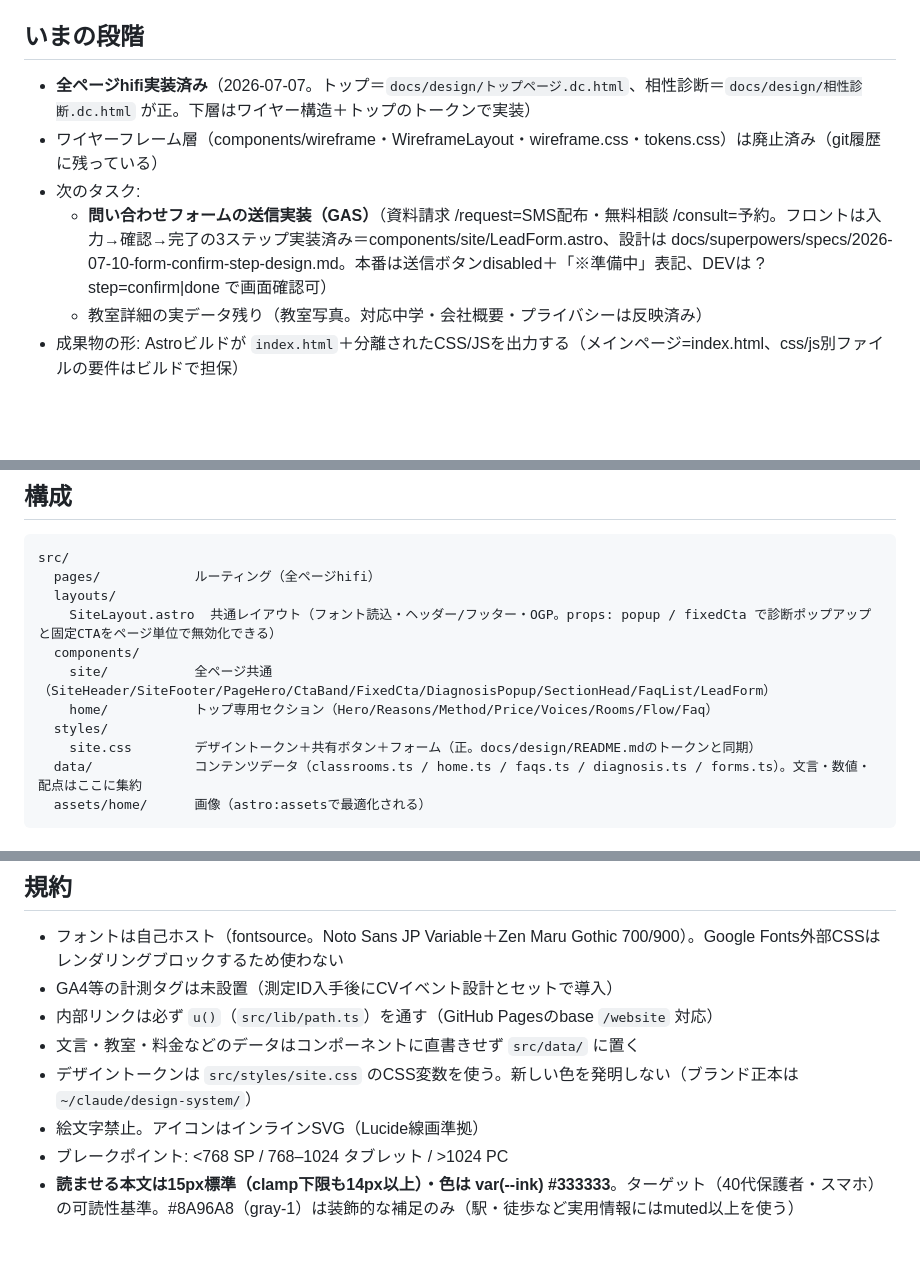
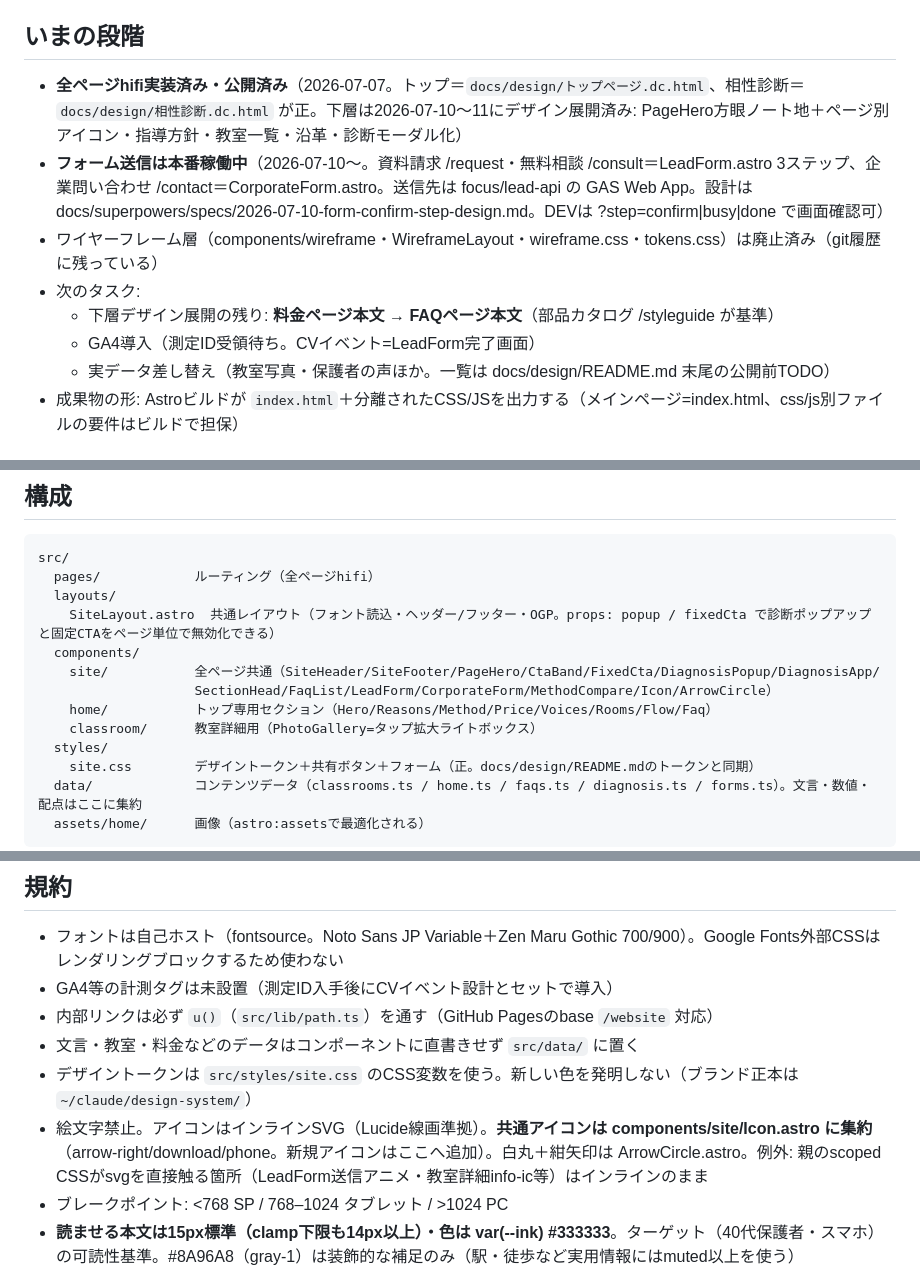
Before and after one commit to focus584jp/website, a Markdown page: CLAUDE.md, 3 parts joined by grey strips. Drawn GitHub-style; blank space fills up the shorter version.

Commit message:
docs: CLAUDE.mdを現状に更新（フォーム本番稼働・下層展開済み・Icon/ArrowCircle規約）
Co-Authored-By: Claude Fable 5 <noreply@anthropic.com>
Claude-Session: https://claude.ai/code/session_01GRXR9H3UDp1mTm8o31aehe

```diff
--- a/CLAUDE.md
+++ b/CLAUDE.md
@@ -5,11 +5,13 @@ GitHub Pages公開（`focus584jp/website`、base `/website`、https://focus584jp
 
 ## いまの段階
 
-- **全ページhifi実装済み**（2026-07-07。トップ＝`docs/design/トップページ.dc.html`、相性診断＝`docs/design/相性診断.dc.html` が正。下層はワイヤー構造＋トップのトークンで実装）
+- **全ページhifi実装済み・公開済み**（2026-07-07。トップ＝`docs/design/トップページ.dc.html`、相性診断＝`docs/design/相性診断.dc.html` が正。下層は2026-07-10〜11にデザイン展開済み: PageHero方眼ノート地＋ページ別アイコン・指導方針・教室一覧・沿革・診断モーダル化）
+- **フォーム送信は本番稼働中**（2026-07-10〜。資料請求 /request・無料相談 /consult＝LeadForm.astro 3ステップ、企業問い合わせ /contact＝CorporateForm.astro。送信先は focus/lead-api の GAS Web App。設計は docs/superpowers/specs/2026-07-10-form-confirm-step-design.md。DEVは ?step=confirm|busy|done で画面確認可）
 - ワイヤーフレーム層（components/wireframe・WireframeLayout・wireframe.css・tokens.css）は廃止済み（git履歴に残っている）
 - 次のタスク:
-  - **問い合わせフォームの送信実装（GAS）**（資料請求 /request=SMS配布・無料相談 /consult=予約。フロントは入力→確認→完了の3ステップ実装済み＝components/site/LeadForm.astro、設計は docs/superpowers/specs/2026-07-10-form-confirm-step-design.md。本番は送信ボタンdisabled＋「※準備中」表記、DEVは ?step=confirm|done で画面確認可）
-  - 教室詳細の実データ残り（教室写真。対応中学・会社概要・プライバシーは反映済み）
+  - 下層デザイン展開の残り: **料金ページ本文 → FAQページ本文**（部品カタログ /styleguide が基準）
+  - GA4導入（測定ID受領待ち。CVイベント=LeadForm完了画面）
+  - 実データ差し替え（教室写真・保護者の声ほか。一覧は docs/design/README.md 末尾の公開前TODO）
 - 成果物の形: Astroビルドが `index.html`＋分離されたCSS/JSを出力する（メインページ=index.html、css/js別ファイルの要件はビルドで担保）
 
 ## 正本ドキュメント（docs/design/）
@@ -33,8 +35,10 @@ src/
   layouts/
     SiteLayout.astro  共通レイアウト（フォント読込・ヘッダー/フッター・OGP。props: popup / fixedCta で診断ポップアップと固定CTAをページ単位で無効化できる）
   components/
-    site/           全ページ共通（SiteHeader/SiteFooter/PageHero/CtaBand/FixedCta/DiagnosisPopup/SectionHead/FaqList/LeadForm）
+    site/           全ページ共通（SiteHeader/SiteFooter/PageHero/CtaBand/FixedCta/DiagnosisPopup/DiagnosisApp/
+                    SectionHead/FaqList/LeadForm/CorporateForm/MethodCompare/Icon/ArrowCircle）
     home/           トップ専用セクション（Hero/Reasons/Method/Price/Voices/Rooms/Flow/Faq）
+    classroom/      教室詳細用（PhotoGallery=タップ拡大ライトボックス）
   styles/
     site.css        デザイントークン＋共有ボタン＋フォーム（正。docs/design/README.mdのトークンと同期）
   data/             コンテンツデータ（classrooms.ts / home.ts / faqs.ts / diagnosis.ts / forms.ts）。文言・数値・配点はここに集約
@@ -48,7 +52,7 @@ src/
 - 内部リンクは必ず `u()`（`src/lib/path.ts`）を通す（GitHub Pagesのbase `/website` 対応）
 - 文言・教室・料金などのデータはコンポーネントに直書きせず `src/data/` に置く
 - デザイントークンは `src/styles/site.css` のCSS変数を使う。新しい色を発明しない（ブランド正本は `~/claude/design-system/`）
-- 絵文字禁止。アイコンはインラインSVG（Lucide線画準拠）
+- 絵文字禁止。アイコンはインラインSVG（Lucide線画準拠）。**共通アイコンは components/site/Icon.astro に集約**（arrow-right/download/phone。新規アイコンはここへ追加）。白丸＋紺矢印は ArrowCircle.astro。例外: 親のscoped CSSがsvgを直接触る箇所（LeadForm送信アニメ・教室詳細info-ic等）はインラインのまま
 - ブレークポイント: <768 SP / 768–1024 タブレット / >1024 PC
 - **読ませる本文は15px標準（clamp下限も14px以上）・色は var(--ink) #333333**。ターゲット（40代保護者・スマホ）の可読性基準。#8A96A8（gray-1）は装飾的な補足のみ（駅・徒歩など実用情報にはmuted以上を使う）
 - **最低フォントサイズ 12px**（clampの下限も12px以上）。例外は「高密度な比較カード内の補足（税込等）」「装飾英字ラベル」「アイコン補助ラベル（ハンバーガーのメニュー等）」のみ最低10px
```
